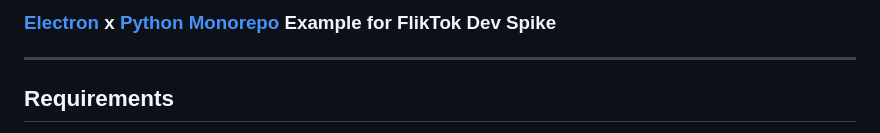
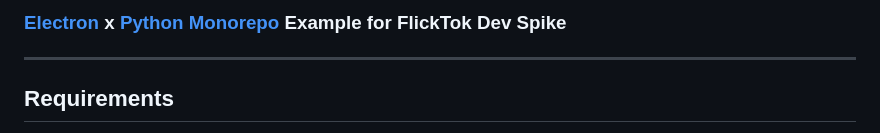
Before and after one commit to kirtonBCIlab/FlickTok, a Markdown page: README.md, the part around the change. GitHub-like rendering.

```diff
--- a/README.md
+++ b/README.md
@@ -1,4 +1,4 @@
-### [Electron](https://www.electronjs.org/) x [Python](https://www.python.org/) [Monorepo](https://turbo.build/) Example for FlikTok Dev Spike
+### [Electron](https://www.electronjs.org/) x [Python](https://www.python.org/) [Monorepo](https://turbo.build/) Example for FlickTok Dev Spike
 
 ---
 
```
